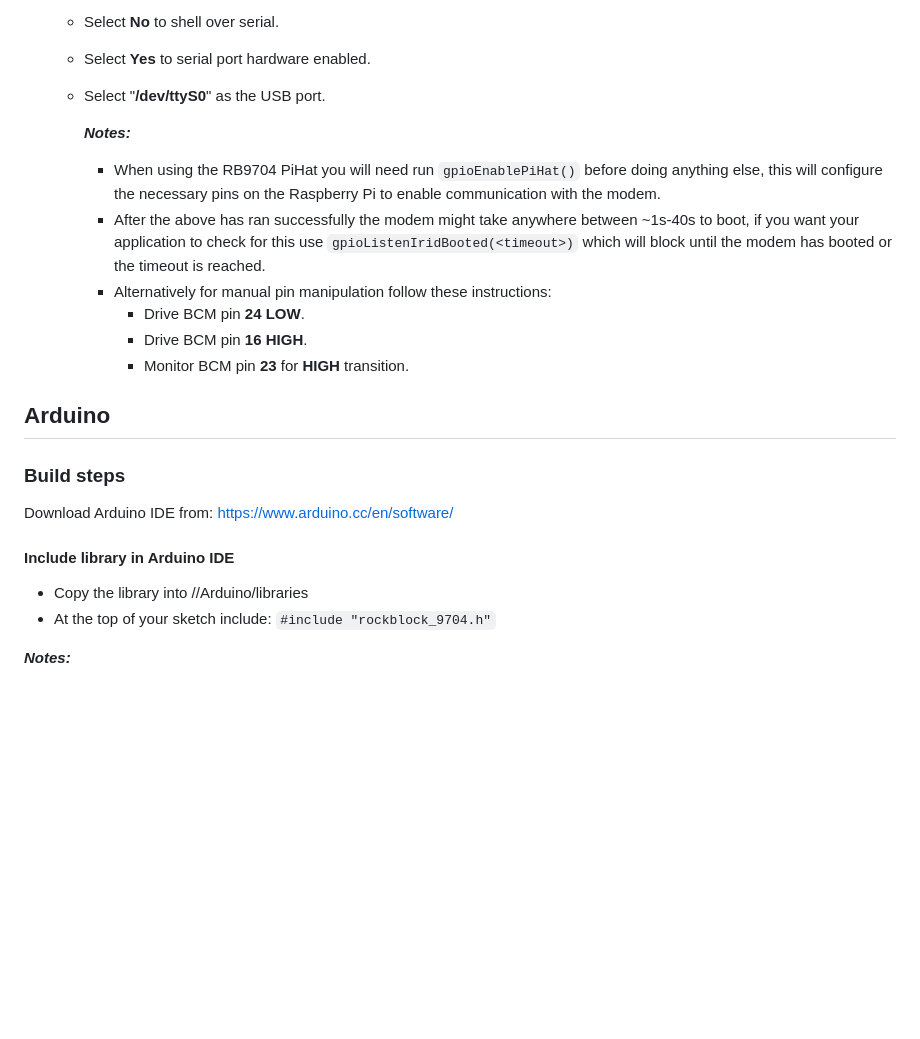
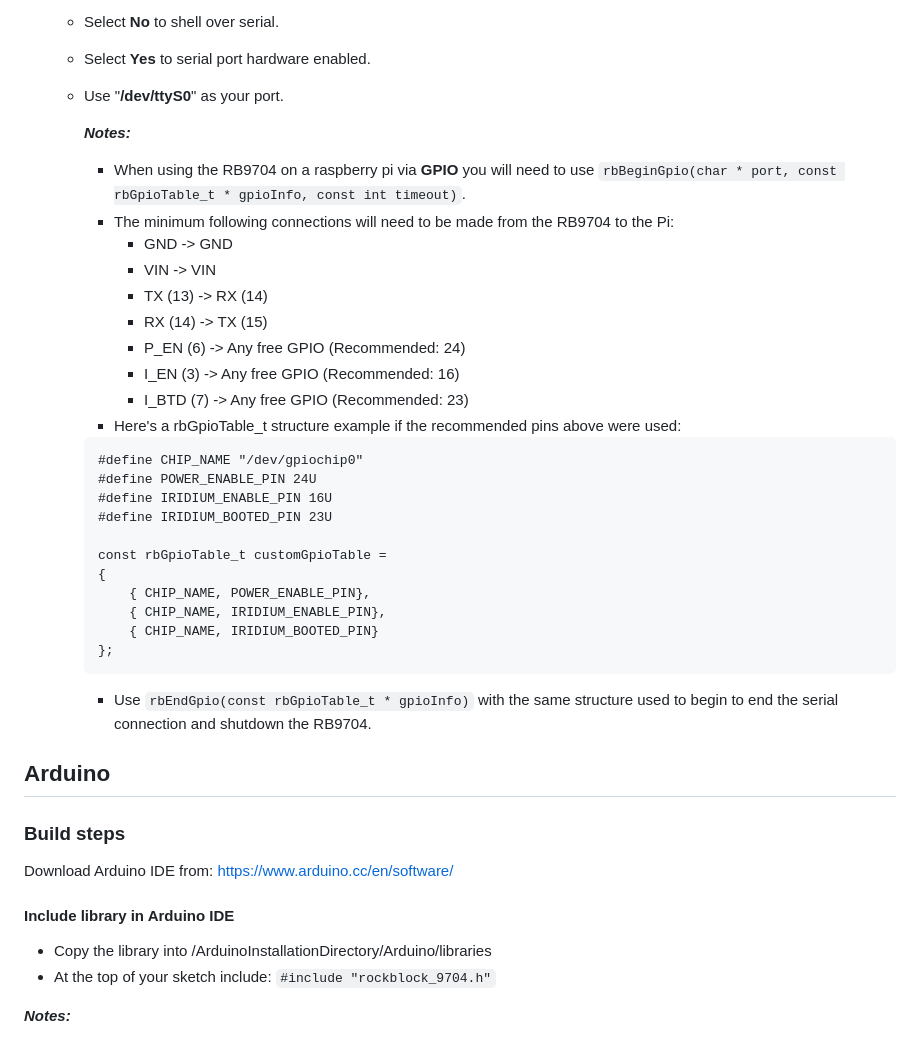
Before and after one commit to rock7/RockBLOCK-9704, a Markdown page: README.md, the part around one of its changes. Rendered like a GitHub page; blank space fills up the shorter version.

````diff
--- a/README.md
+++ b/README.md
@@ -193,15 +193,33 @@ Replace `<COM PORT>` for the configured COM port of the RockBLOCK 9704.
   - Select "Serial Port".
   - Select **No** to shell over serial.
   - Select **Yes** to serial port hardware enabled.
-  - Select "**/dev/ttyS0**" as the USB port.
+  - Use "**/dev/ttyS0**" as your port.
 
     ***Notes:***
-    - When using the RB9704 PiHat you will need run ```gpioEnablePiHat()``` before doing anything else, this will configure the necessary pins on the Raspberry Pi to enable communication with the modem.
-    - After the above has ran successfully the modem might take anywhere between ~1s-40s to boot, if you want your application to check for this use ```gpioListenIridBooted(<timeout>)``` which will block until the modem has booted or the timeout is reached.
-    - Alternatively for manual pin manipulation follow these instructions:
-        - Drive BCM pin **24 LOW**.
-        - Drive BCM pin **16 HIGH**.
-        - Monitor BCM pin **23** for **HIGH** transition.
+    - When using the RB9704 on a raspberry pi via **GPIO** you will need to use ```rbBeginGpio(char * port, const rbGpioTable_t * gpioInfo, const int timeout)```.
+    - The minimum following connections will need to be made from the RB9704 to the Pi:
+      - GND -> GND
+      - VIN -> VIN
+      - TX (13) -> RX (14)
+      - RX (14) -> TX (15)
+      - P_EN (6) -> Any free GPIO (Recommended: 24)
+      - I_EN (3) -> Any free GPIO (Recommended: 16)
+      - I_BTD (7) -> Any free GPIO (Recommended: 23)
+    - Here's a rbGpioTable_t structure example if the recommended pins above were used:
+    ```
+    #define CHIP_NAME "/dev/gpiochip0"
+    #define POWER_ENABLE_PIN 24U
+    #define IRIDIUM_ENABLE_PIN 16U
+    #define IRIDIUM_BOOTED_PIN 23U
+
+    const rbGpioTable_t customGpioTable =
+    {
+        { CHIP_NAME, POWER_ENABLE_PIN},
+        { CHIP_NAME, IRIDIUM_ENABLE_PIN},
+        { CHIP_NAME, IRIDIUM_BOOTED_PIN}
+    };
+    ```
+    - Use ```rbEndGpio(const rbGpioTable_t * gpioInfo)``` with the same structure used to begin to end the serial connection and shutdown the RB9704.
 
 ## Arduino
 
@@ -211,7 +229,7 @@ Download Arduino IDE from: https://www.arduino.cc/en/software/
 
 #### Include library in Arduino IDE
 
-- Copy the library into /<ArduinoInstallationDirectory>/Arduino/libraries
+- Copy the library into /ArduinoInstallationDirectory/Arduino/libraries
 - At the top of your sketch include: ```#include "rockblock_9704.h"```
 
 ***Notes:***
````
Also changed, not shown: other parts of README.md (+4 -4 lines).
